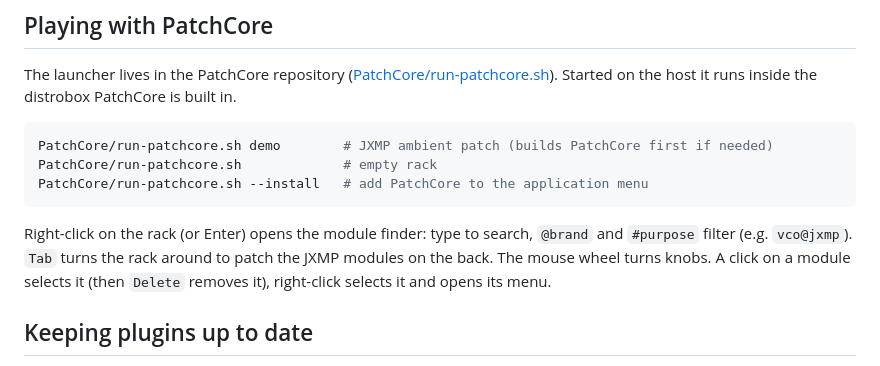
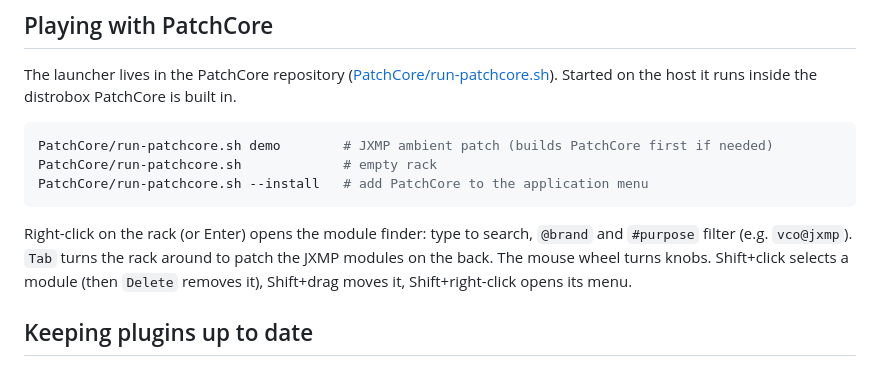
Before and after one commit to JXMP-Audio/PluginCollection, a Markdown page: README.md, the part around the change. Drawn GitHub-style.

Commit message:
README: Shift+click selects, Shift+drag moves, Shift+right-click for the menu
Co-Authored-By: Claude Opus 5.5 <noreply@anthropic.com>
Claude-Session: https://claude.ai/code/session_01WJs1eKxgbd1XLEXnfVZpfv

```diff
--- a/README.md
+++ b/README.md
@@ -82,8 +82,8 @@ PatchCore/run-patchcore.sh --install   # add PatchCore to the application menu
 
 Right-click on the rack (or Enter) opens the module finder: type to search, `@brand` and
 `#purpose` filter (e.g. `vco@jxmp`). `Tab` turns the rack around to patch the JXMP modules
-on the back. The mouse wheel turns knobs. A click on a module selects it (then `Delete` removes
-it), right-click selects it and opens its menu.
+on the back. The mouse wheel turns knobs. Shift+click selects a module (then `Delete` removes
+it), Shift+drag moves it, Shift+right-click opens its menu.
 
 ## Keeping plugins up to date
 
```
